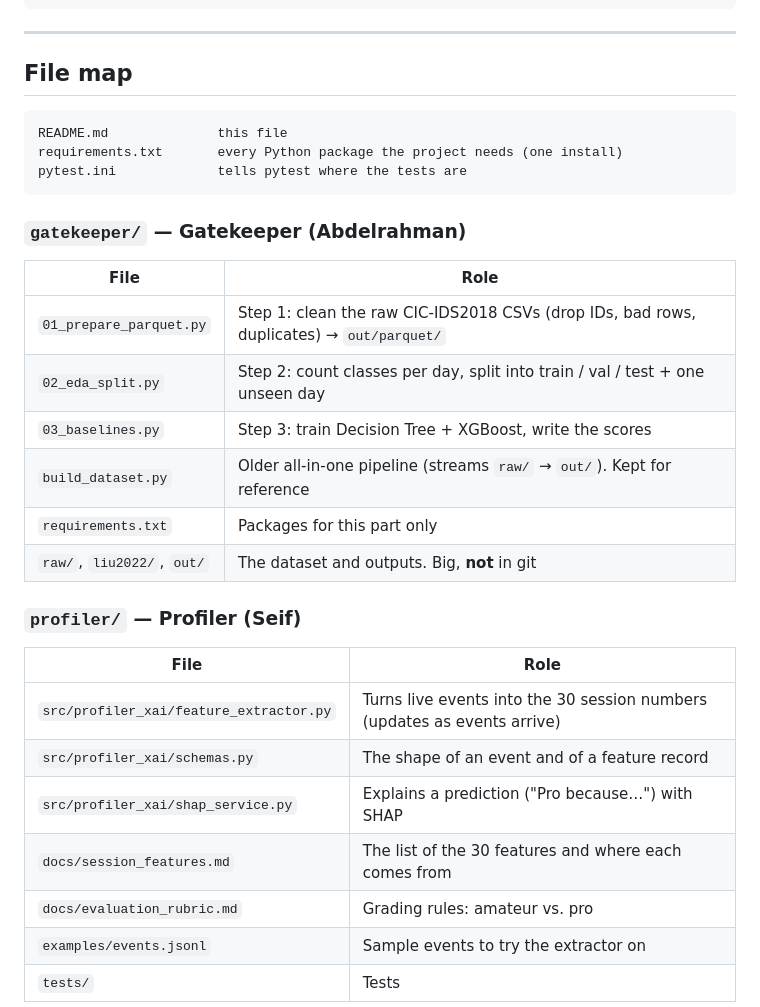
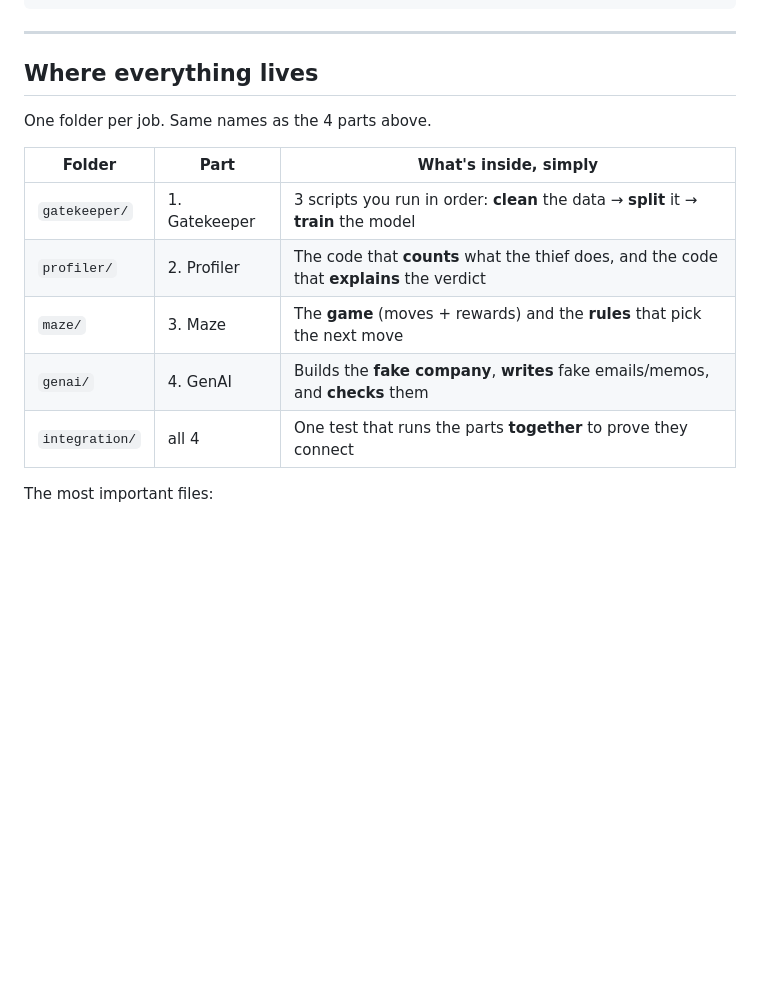
Before and after one commit to makadyy/grad-project, a Markdown page: README.md, the part around one of its changes. GitHub-like rendering; blank space fills up the shorter version.

````diff
--- a/README.md
+++ b/README.md
@@ -99,32 +99,17 @@ attacker → [Gatekeeper] → fake world → [Profiler] → [Maze] → next move
 
 ---
 
-## File map
+## Where everything lives
 
-```
-README.md              this file
-requirements.txt       every Python package the project needs (one install)
-pytest.ini             tells pytest where the tests are
-```
+One folder per job. Same names as the 4 parts above.
 
-### `gatekeeper/` — Gatekeeper (Abdelrahman)
-| File | Role |
-|---|---|
-| `01_prepare_parquet.py` | Step 1: clean the raw CIC-IDS2018 CSVs (drop IDs, bad rows, duplicates) → `out/parquet/` |
-| `02_eda_split.py` | Step 2: count classes per day, split into train / val / test + one unseen day |
-| `03_baselines.py` | Step 3: train Decision Tree + XGBoost, write the scores |
-| `build_dataset.py` | Older all-in-one pipeline (streams `raw/` → `out/`). Kept for reference |
-| `requirements.txt` | Packages for this part only |
-| `raw/`, `liu2022/`, `out/` | The dataset and outputs. Big, **not** in git |
+| Folder | Part | What's inside, simply |
+|---|---|---|
+| `gatekeeper/` | 1. Gatekeeper | 3 scripts you run in order: **clean** the data → **split** it → **train** the model |
+| `profiler/` | 2. Profiler | The code that **counts** what the thief does, and the code that **explains** the verdict |
+| `maze/` | 3. Maze | The **game** (moves + rewards) and the **rules** that pick the next move |
+| `genai/` | 4. GenAI | Builds the **fake company**, **writes** fake emails/memos, and **checks** them |
+| `integration/` | all 4 | One test that runs the parts **together** to prove they connect |
 
-### `profiler/` — Profiler (Seif)
-| File | Role |
-|---|---|
-| `src/profiler_xai/feature_extractor.py` | Turns live events into the 30 session numbers (updates as events arrive) |
-| `src/profiler_xai/schemas.py` | The shape of an event and of a feature record |
-| `src/profiler_xai/shap_service.py` | Explains a prediction ("Pro because…") with SHAP |
-| `docs/session_features.md` | The list of the 30 features and where each comes from |
-| `docs/evaluation_rubric.md` | Grading rules: amateur vs. pro |
-| `examples/events.jsonl` | Sample events to try the extractor on |
-| `tests/` | Tests |
+The most important files:
 
````
Also changed, not shown: other parts of README.md (+43 -73 lines).
